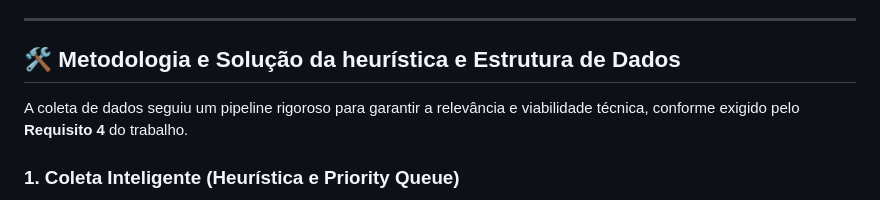
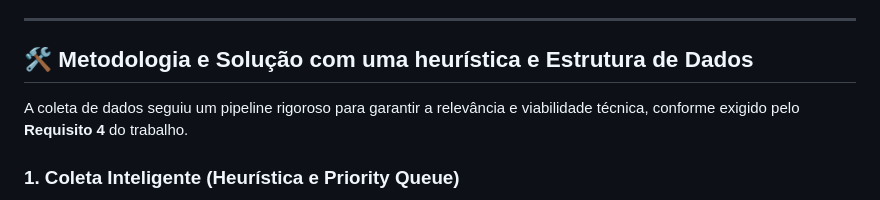
Before and after one commit to erickjustino/projeto-final-AED2, a Markdown page: README.md, the part around the change. Rendered like a GitHub page.

```diff
--- a/README.md
+++ b/README.md
@@ -33,7 +33,7 @@ O projeto visa responder, visualmente e metricamente, às seguintes questões de
 
 ---
 
-## 🛠️ Metodologia e Solução da heurística e Estrutura de Dados
+## 🛠️ Metodologia e Solução com uma heurística e Estrutura de Dados
 
 A coleta de dados seguiu um pipeline rigoroso para garantir a relevância e viabilidade técnica, conforme exigido pelo **Requisito 4** do trabalho.
 
```
